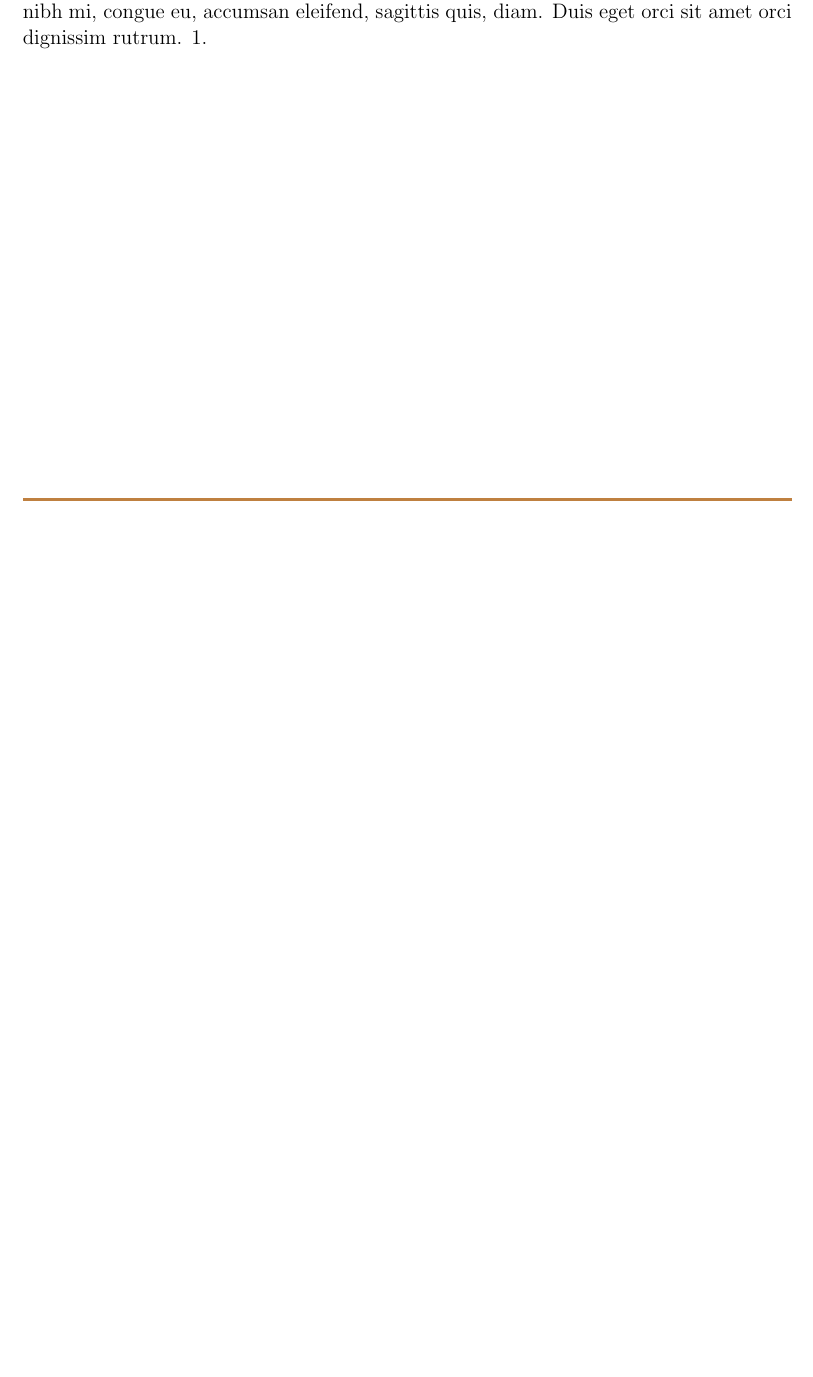
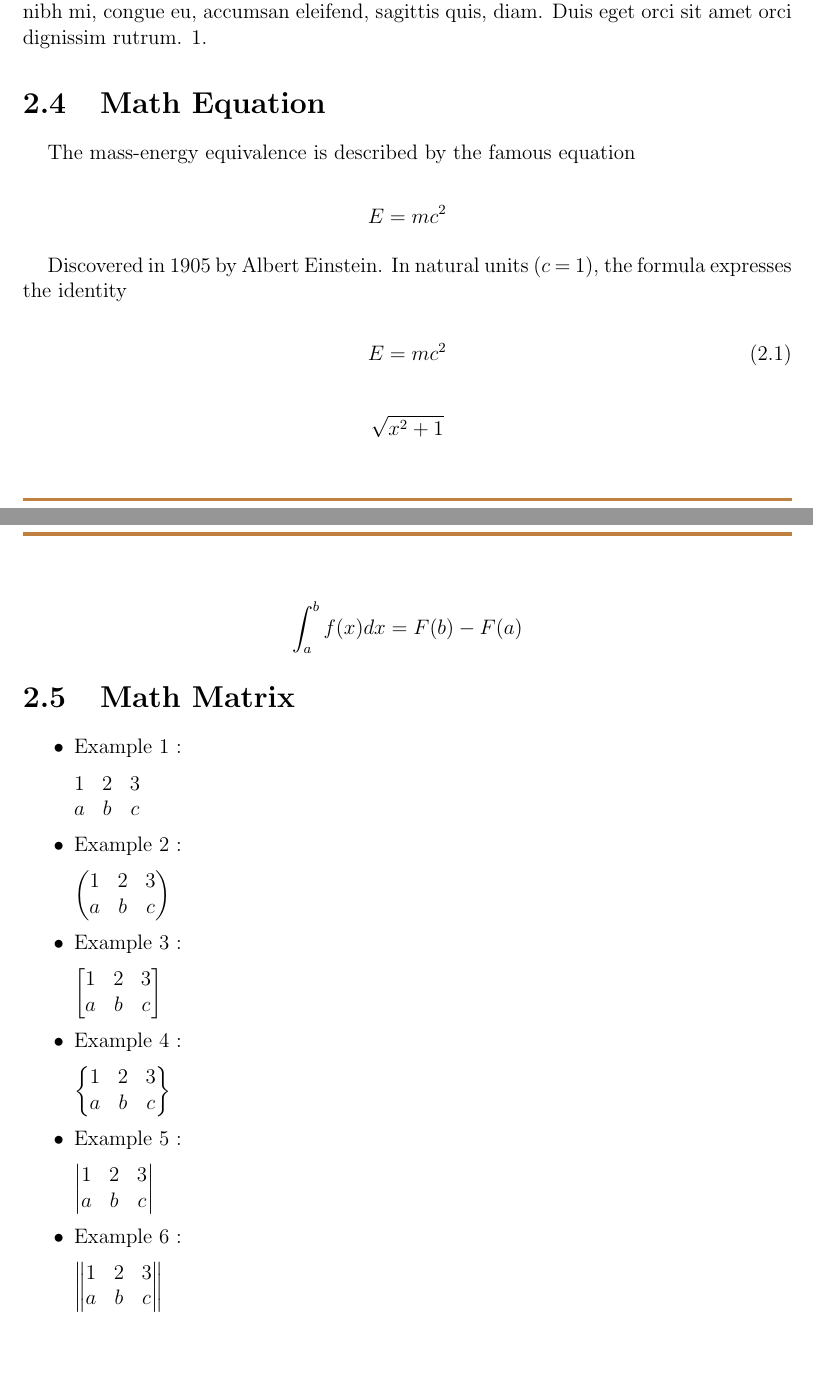
Before and after one commit to MECHEDDAL-Hani/Thesis-template, a LaTeX thesis (main.tex, which reads chapters/05.Chapter-02.tex): part of page 19 of 24 before the commit and two parts of pages 19 and 20 of 25 after it, the two joined at a grey line, cut so that both start at the same text, the shorter picture padded with empty space. Compiled offline with pdfLaTeX.

Commit message:
✨ feat : add Equation and Matrix

```diff
--- a/chapters/05.Chapter-02.tex
+++ b/chapters/05.Chapter-02.tex
@@ -52,3 +52,70 @@ This is code example for c++.
 \end{algorithm}
 
 \lipsum[1-1] \ref{alg:cap}.
+
+\section{Math Equation}
+
+The mass-energy equivalence is described by the famous equation
+
+\[E=mc^2\]
+
+Discovered in 1905 by Albert Einstein.
+In natural units ($c$ = 1), the formula expresses the identity
+
+\begin{equation}
+  E=mc^2
+\end{equation}
+
+\begin{displaymath}
+  \sqrt{x^2+1}
+\end{displaymath}
+
+
+\begin{displaymath}
+  \int_{a}^{b} f(x)dx = F(b) - F(a)
+\end{displaymath}
+
+\section{Math Matrix}
+\begin{itemize}
+  \item Example 1 :
+        \par
+        $\begin{matrix}
+            1 & 2 & 3 \\
+            a & b & c
+          \end{matrix}$
+        \par
+  \item  Example 2 :
+        \par
+        $\begin{pmatrix}
+            1 & 2 & 3 \\
+            a & b & c
+          \end{pmatrix}$
+        \par
+  \item  Example 3 :
+        \par
+        $\begin{bmatrix}
+            1 & 2 & 3 \\
+            a & b & c
+          \end{bmatrix}$
+        \par
+  \item  Example 4 :
+        \par
+        $\begin{Bmatrix}
+            1 & 2 & 3 \\
+            a & b & c
+          \end{Bmatrix}$
+        \par
+  \item  Example 5 :
+        \par
+        $\begin{vmatrix}
+            1 & 2 & 3 \\
+            a & b & c
+          \end{vmatrix}$
+        \par
+  \item  Example 6 :
+        \par
+        $\begin{Vmatrix}
+            1 & 2 & 3 \\
+            a & b & c
+          \end{Vmatrix}$
+\end{itemize}
--- a/main.tex
+++ b/main.tex
@@ -18,6 +18,7 @@
 \usepackage{listings}
 \usepackage{algorithm}
 \usepackage{algpseudocode}
+\usepackage{amsmath}
 
 % ! Delete This Package
 % * This Package used for generated random text
```
